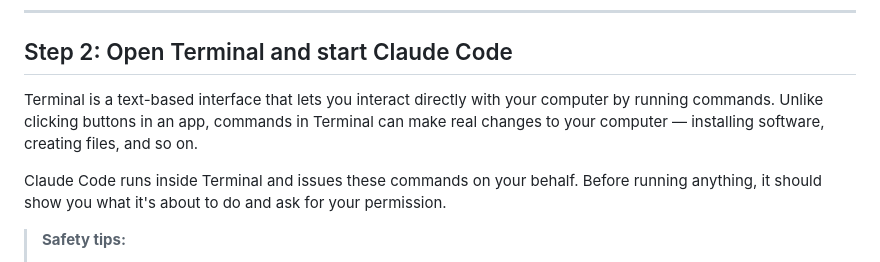
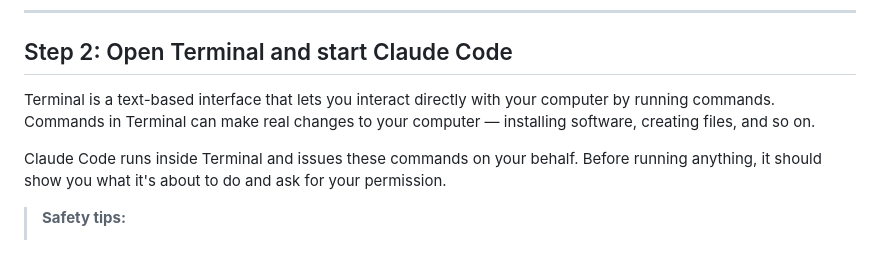
Before and after one commit to alyssafuward/substack-replies, a Markdown page: SETUP.md, the part around the change. Rendered like a GitHub page.

Commit message:
Clarify Terminal command explanation
Removed unnecessary phrasing for clarity.

```diff
--- a/SETUP.md
+++ b/SETUP.md
@@ -22,7 +22,7 @@ Follow the official installation instructions at: **[claude.ai/code](https://cla
 
 ## Step 2: Open Terminal and start Claude Code
 
-Terminal is a text-based interface that lets you interact directly with your computer by running commands. Unlike clicking buttons in an app, commands in Terminal can make real changes to your computer — installing software, creating files, and so on.
+Terminal is a text-based interface that lets you interact directly with your computer by running commands. Commands in Terminal can make real changes to your computer — installing software, creating files, and so on.
 
 Claude Code runs inside Terminal and issues these commands on your behalf. Before running anything, it should show you what it's about to do and ask for your permission.
 
```
